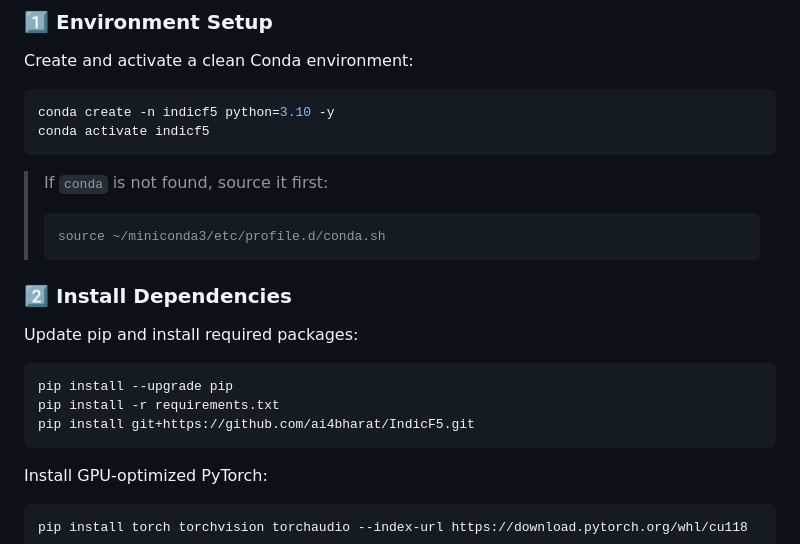
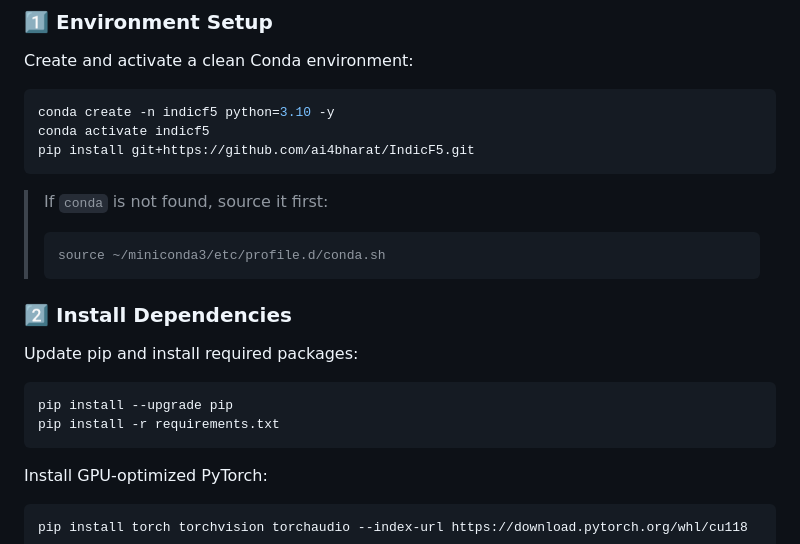
Before and after one commit to rishabhzz/Indicf5-Qwen2.5, a Markdown page: readme.md, the part around the change. GitHub-like rendering.

````diff
--- a/readme.md
+++ b/readme.md
@@ -67,6 +67,7 @@ Create and activate a clean Conda environment:
 ```bash
 conda create -n indicf5 python=3.10 -y
 conda activate indicf5
+pip install git+https://github.com/ai4bharat/IndicF5.git
 ```
 
 > If `conda` is not found, source it first:
@@ -81,7 +82,6 @@ Update pip and install required packages:
 ```bash
 pip install --upgrade pip
 pip install -r requirements.txt
-pip install git+https://github.com/ai4bharat/IndicF5.git
 ```
 
 Install GPU-optimized PyTorch:
````
